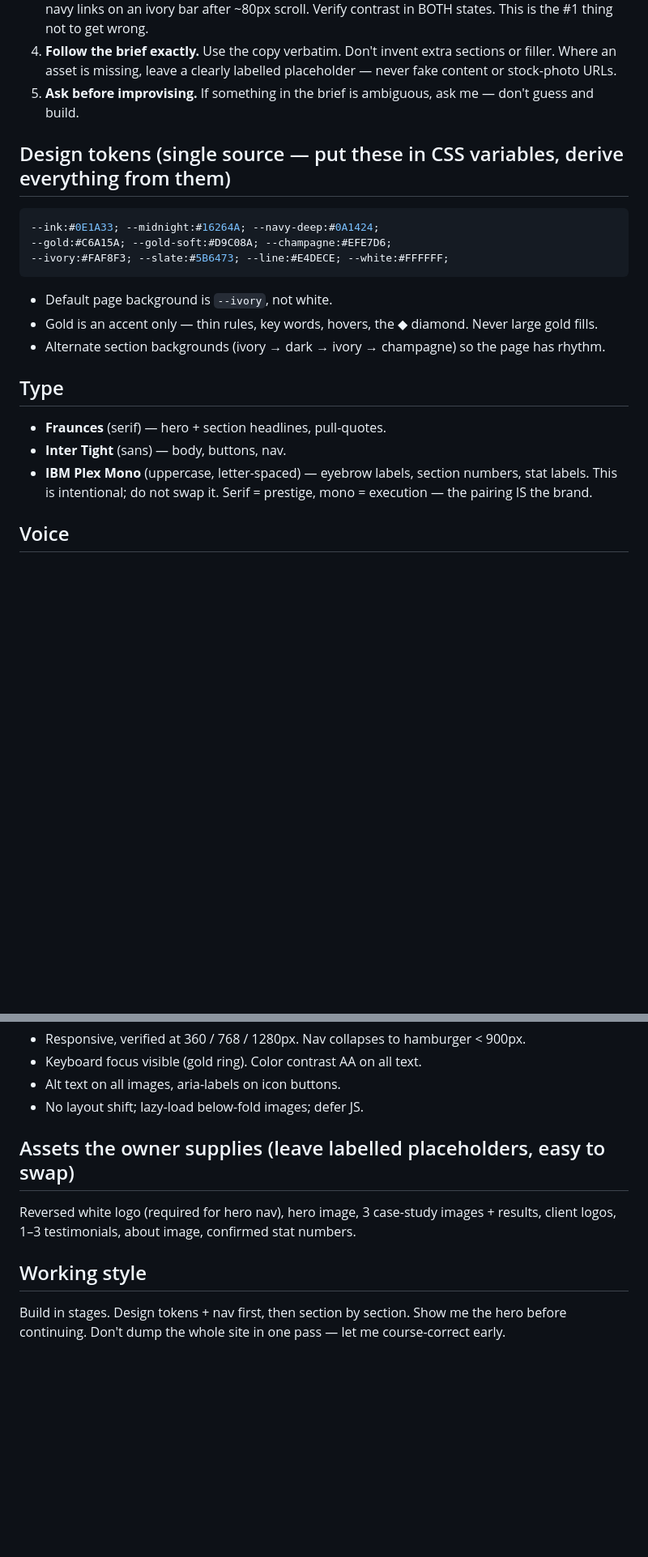
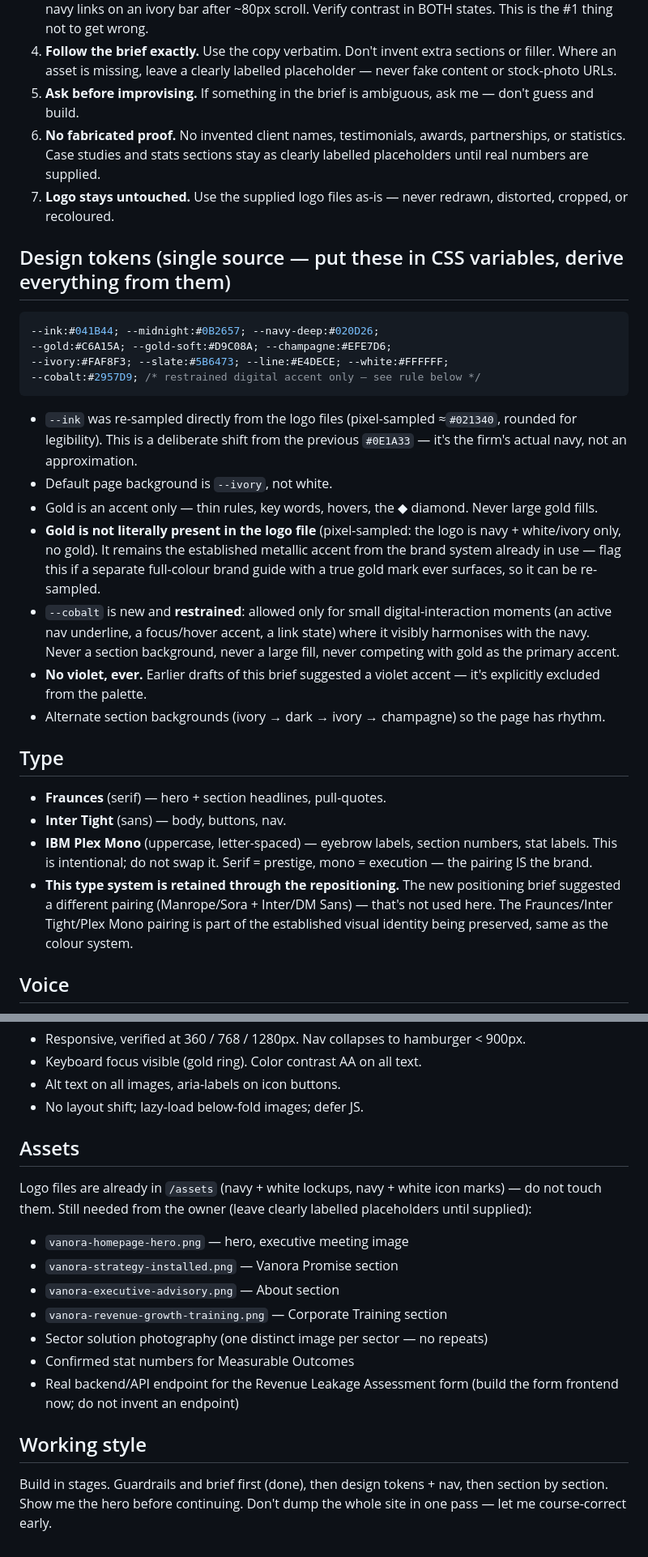
Before and after one commit to lilyfrancis/Vanora, a Markdown page: CLAUDE.md, 2 parts joined by grey strips. Shown at 81% size. GitHub-like rendering; blank space fills up the shorter version.

````diff
--- a/CLAUDE.md
+++ b/CLAUDE.md
@@ -11,21 +11,29 @@ A premium, high-converting marketing site for **Vanora Partners**, a strategy *a
 3. **The nav must be visible in every state.** The reported bug was navy text on a dark background. Nav is a two-state sticky bar: white logo + ivory links over the dark hero, flipping to navy logo + navy links on an ivory bar after ~80px scroll. Verify contrast in BOTH states. This is the #1 thing not to get wrong.
 4. **Follow the brief exactly.** Use the copy verbatim. Don't invent extra sections or filler. Where an asset is missing, leave a clearly labelled placeholder — never fake content or stock-photo URLs.
 5. **Ask before improvising.** If something in the brief is ambiguous, ask me — don't guess and build.
+6. **No fabricated proof.** No invented client names, testimonials, awards, partnerships, or statistics. Case studies and stats sections stay as clearly labelled placeholders until real numbers are supplied.
+7. **Logo stays untouched.** Use the supplied logo files as-is — never redrawn, distorted, cropped, or recoloured.
 
 ## Design tokens (single source — put these in CSS variables, derive everything from them)
 ```css
---ink:#0E1A33; --midnight:#16264A; --navy-deep:#0A1424;
+--ink:#041B44; --midnight:#0B2657; --navy-deep:#020D26;
 --gold:#C6A15A; --gold-soft:#D9C08A; --champagne:#EFE7D6;
 --ivory:#FAF8F3; --slate:#5B6473; --line:#E4DECE; --white:#FFFFFF;
+--cobalt:#2957D9; /* restrained digital accent only — see rule below */
 ```
+- `--ink` was re-sampled directly from the logo files (pixel-sampled ≈`#021340`, rounded for legibility). This is a deliberate shift from the previous `#0E1A33` — it's the firm's actual navy, not an approximation.
 - Default page background is `--ivory`, not white.
 - Gold is an accent only — thin rules, key words, hovers, the ◆ diamond. Never large gold fills.
+- **Gold is not literally present in the logo file** (pixel-sampled: the logo is navy + white/ivory only, no gold). It remains the established metallic accent from the brand system already in use — flag this if a separate full-colour brand guide with a true gold mark ever surfaces, so it can be re-sampled.
+- `--cobalt` is new and **restrained**: allowed only for small digital-interaction moments (an active nav underline, a focus/hover accent, a link state) where it visibly harmonises with the navy. Never a section background, never a large fill, never competing with gold as the primary accent.
+- **No violet, ever.** Earlier drafts of this brief suggested a violet accent — it's explicitly excluded from the palette.
 - Alternate section backgrounds (ivory → dark → ivory → champagne) so the page has rhythm.
 
 ## Type
 - **Fraunces** (serif) — hero + section headlines, pull-quotes.
 - **Inter Tight** (sans) — body, buttons, nav.
 - **IBM Plex Mono** (uppercase, letter-spaced) — eyebrow labels, section numbers, stat labels. This is intentional; do not swap it. Serif = prestige, mono = execution — the pairing IS the brand.
+- **This type system is retained through the repositioning.** The new positioning brief suggested a different pairing (Manrope/Sora + Inter/DM Sans) — that's not used here. The Fraunces/Inter Tight/Plex Mono pairing is part of the established visual identity being preserved, same as the colour system.
 
 ## Voice
 Confident, precise, understated luxury. Short declarative sentences. No hype words (no "revolutionary," "unlock," "leverage," "cutting-edge," "seamless"). Say what happens in plain terms. Prestige comes from restraint.
@@ -42,8 +72,16 @@ Fade + 16px rise on scroll (IntersectionObserver, once, ~600ms). Stagger groups
 - Alt text on all images, aria-labels on icon buttons.
 - No layout shift; lazy-load below-fold images; defer JS.
 
-## Assets the owner supplies (leave labelled placeholders, easy to swap)
-Reversed white logo (required for hero nav), hero image, 3 case-study images + results, client logos, 1–3 testimonials, about image, confirmed stat numbers.
+## Assets
+Logo files are already in `/assets` (navy + white lockups, navy + white icon marks) — do not touch them.
+Still needed from the owner (leave clearly labelled placeholders until supplied):
+- `vanora-homepage-hero.png` — hero, executive meeting image
+- `vanora-strategy-installed.png` — Vanora Promise section
+- `vanora-executive-advisory.png` — About section
+- `vanora-revenue-growth-training.png` — Corporate Training section
+- Sector solution photography (one distinct image per sector — no repeats)
+- Confirmed stat numbers for Measurable Outcomes
+- Real backend/API endpoint for the Revenue Leakage Assessment form (build the form frontend now; do not invent an endpoint)
 
 ## Working style
-Build in stages. Design tokens + nav first, then section by section. Show me the hero before continuing. Don't dump the whole site in one pass — let me course-correct early.
+Build in stages. Guardrails and brief first (done), then design tokens + nav, then section by section. Show me the hero before continuing. Don't dump the whole site in one pass — let me course-correct early.
````
Also changed, not shown: other parts of CLAUDE.md (+24 -2 lines).
